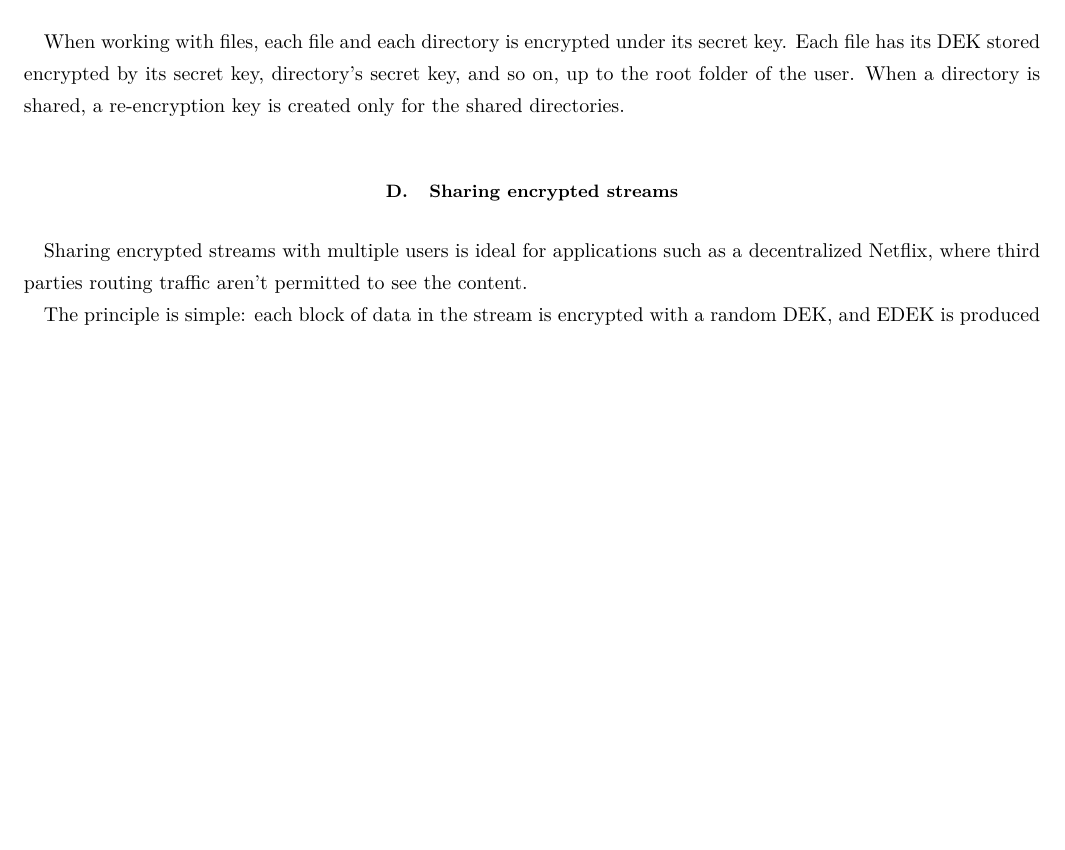
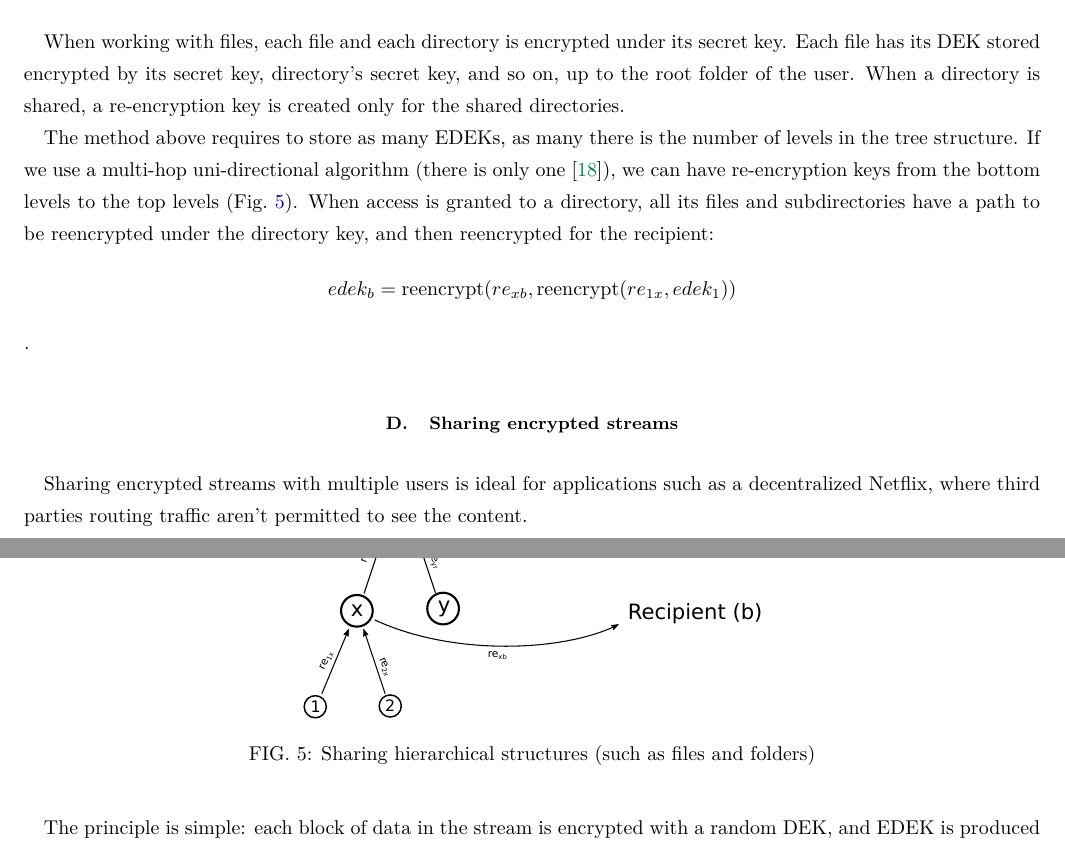
Before and after one commit to nucypher/whitepaper, a LaTeX paper (kms-whitepaper.tex): part of page 13 of 18 before the commit and two parts of pages 13 and 14 of 18 after it, the two joined at a grey line, cut so that both start at the same text, the shorter picture padded with empty space. Compiled offline with pdfLaTeX.

Commit message:
Sharing hierarchical structures

```diff
--- a/kms-whitepaper.tex
+++ b/kms-whitepaper.tex
@@ -519,6 +519,19 @@ When working with files, each file and each directory is encrypted under its sec
 Each file has its DEK stored encrypted by its secret key, directory's secret key, and so on, up to the root folder of the user.
 When a directory is shared, a re-encryption key is created only for the shared directories.
 
+The method above requires to store as many EDEKs, as many there is the number of levels in the tree structure.
+If we use a multi-hop uni-directional algorithm (there is only one~\cite{lwe-reencryption}), we can have re-encryption keys from the bottom levels to
+the top levels~(\figref{fig:hierarchical-pre}).
+When access is granted to a directory, all its files and subdirectories have a path to be reencrypted under the directory key, and then reencrypted for the
+recipient:
+$$edek_b = \text{reencrypt}(re_{xb}, \text{reencrypt}(re_{1x}, edek_1))$$.
+\begin{figure}
+\centering
+    \includegraphics[width=0.45\columnwidth]{pdf/hierarchical.pdf}
+    \caption{Sharing hierarchical structures (such as files and folders)}
+    \label{fig:hierarchical-pre}
+\end{figure}
+
 \subsection{Sharing encrypted streams}
 
 Sharing encrypted streams with multiple users is ideal for applications such as a decentralized Netflix, where third parties routing traffic
```
Also changed, not shown: pdf/hierarchical.pdf (added), svg/hierarchical.svg (added).
